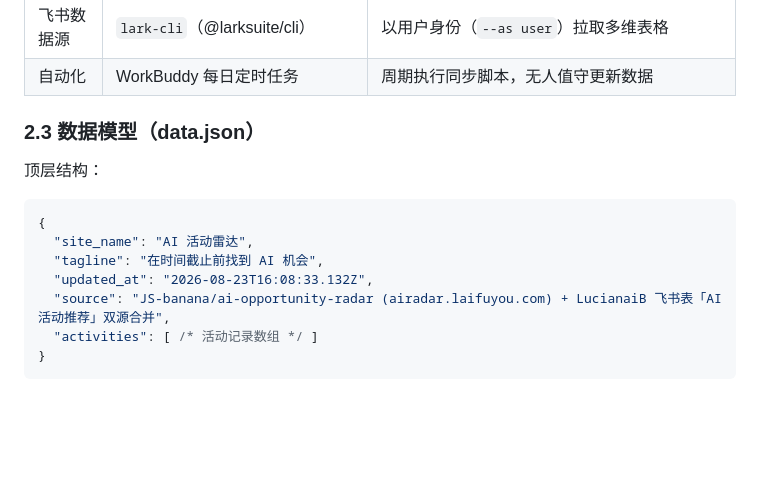
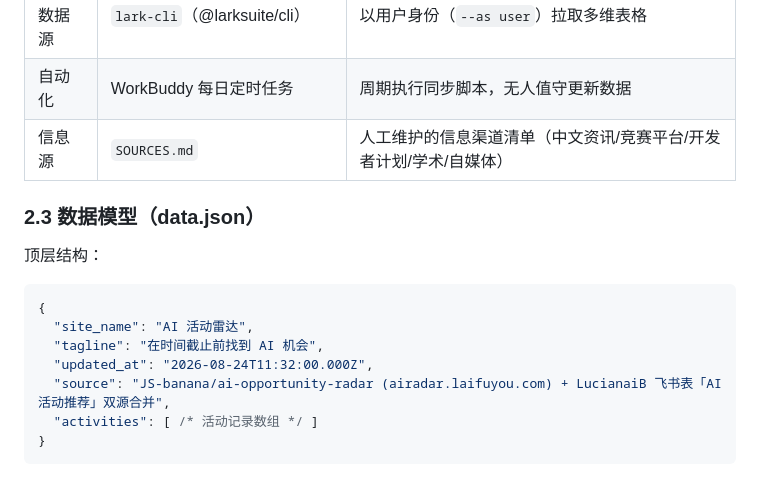
Before and after one commit to hope0719/ai-activity-radar, a Markdown page: README.md, the part around one of its changes. GitHub-like rendering; blank space fills up the shorter version.

```diff
--- a/README.md
+++ b/README.md
@@ -69,6 +71,7 @@
 | 数据同步 | Node.js 脚本 `scripts/sync-from-upstream.js` | 双源合并同步，支持 `--dry-run` |
 | 飞书数据源 | `lark-cli`（@larksuite/cli） | 以用户身份（`--as user`）拉取多维表格 |
 | 自动化 | WorkBuddy 每日定时任务 | 周期执行同步脚本，无人值守更新数据 |
+| 信息源 | `SOURCES.md` | 人工维护的信息渠道清单（中文资讯/竞赛平台/开发者计划/学术/自媒体） |
 
 ### 2.3 数据模型（data.json）
 
@@ -78,7 +81,7 @@
 {
   "site_name": "AI 活动雷达",
   "tagline": "在时间截止前找到 AI 机会",
-  "updated_at": "2026-08-23T16:08:33.132Z",
+  "updated_at": "2026-08-24T11:32:00.000Z",
   "source": "JS-banana/ai-opportunity-radar (airadar.laifuyou.com) + LucianaiB 飞书表「AI 活动推荐」双源合并",
   "activities": [ /* 活动记录数组 */ ]
 }
```
Also changed, not shown: other parts of README.md (+37 -24 lines).
